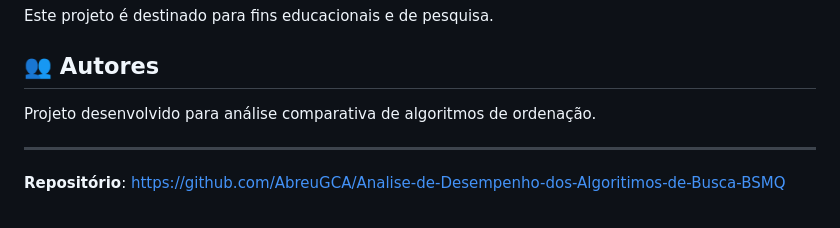
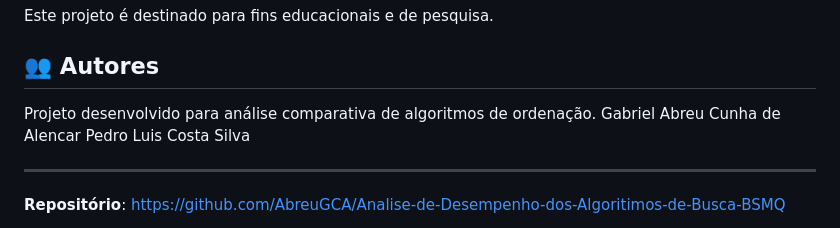
Before and after one commit to AbreuGCA/Analise-de-Desempenho-dos-Algoritimos-de-Busca-BSMQ, a Markdown page: README.md, the part around the change. Rendered like a GitHub page.

```diff
--- a/README.md
+++ b/README.md
@@ -228,6 +228,8 @@ Este projeto é destinado para fins educacionais e de pesquisa.
 ## 👥 Autores
 
 Projeto desenvolvido para análise comparativa de algoritmos de ordenação.
+Gabriel Abreu Cunha de Alencar
+Pedro Luis Costa Silva
 
 ---
 
```
